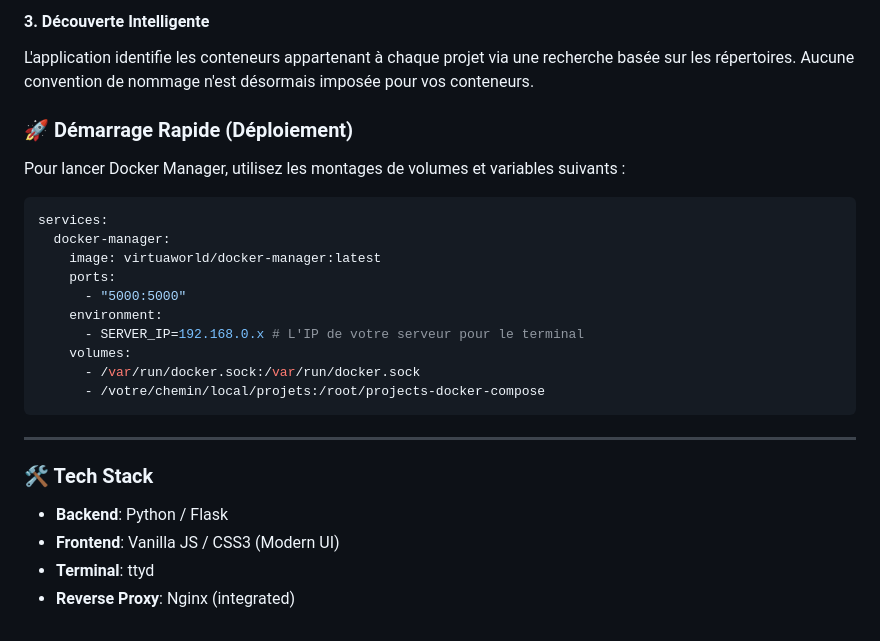
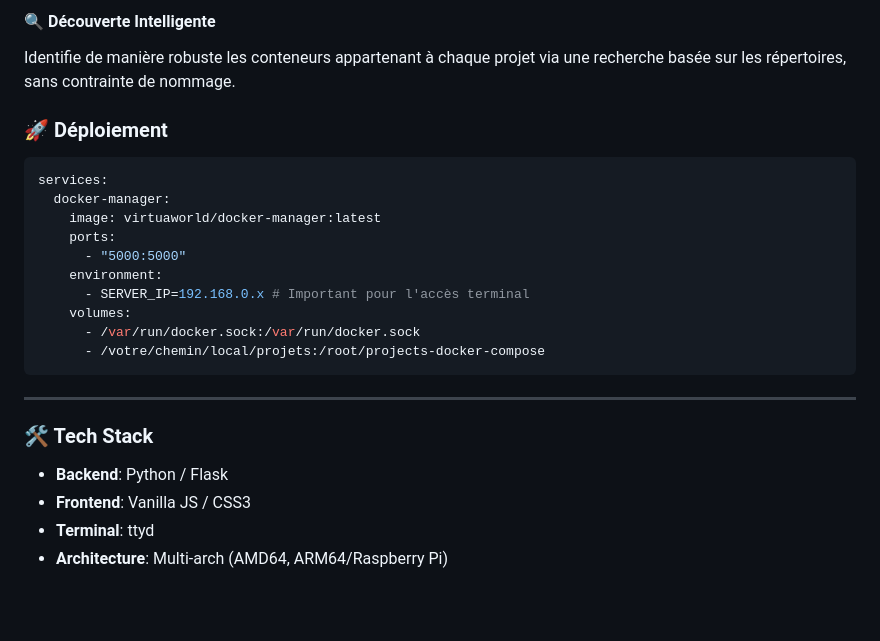
Before and after one commit to V1rtuaW0rld/docker-manager, a Markdown page: README.md, the part around one of its changes. Drawn GitHub-style; blank space fills up the shorter version.

````diff
--- a/README.md
+++ b/README.md
@@ -67,10 +75,8 @@ Pour afficher un logo, glissez simplement un fichier `logo.png` à côté de vot
 
-#### 3. Découverte Intelligente
-L'application identifie les conteneurs appartenant à chaque projet via une recherche basée sur les répertoires. Aucune convention de nommage n'est désormais imposée pour vos conteneurs.
+#### 🔍 Découverte Intelligente
+Identifie de manière robuste les conteneurs appartenant à chaque projet via une recherche basée sur les répertoires, sans contrainte de nommage.
 
-### 🚀 Démarrage Rapide (Déploiement)
-Pour lancer Docker Manager, utilisez les montages de volumes et variables suivants :
-
+### 🚀 Déploiement
 ```yaml
 services:
   docker-manager:
@@ -78,7 +84,7 @@ services:
     ports:
       - "5000:5000"
     environment:
-      - SERVER_IP=192.168.0.x # L'IP de votre serveur pour le terminal
+      - SERVER_IP=192.168.0.x # Important pour l'accès terminal
     volumes:
       - /var/run/docker.sock:/var/run/docker.sock
       - /votre/chemin/local/projets:/root/projects-docker-compose
@@ -88,6 +94,6 @@ services:
 
 ### 🛠 Tech Stack
 - **Backend**: Python / Flask
-- **Frontend**: Vanilla JS / CSS3 (Modern UI)
+- **Frontend**: Vanilla JS / CSS3
 - **Terminal**: ttyd
-- **Reverse Proxy**: Nginx (integrated)
+- **Architecture**: Multi-arch (AMD64, ARM64/Raspberry Pi)
````
Also changed, not shown: other parts of README.md (+23 -15 lines).
